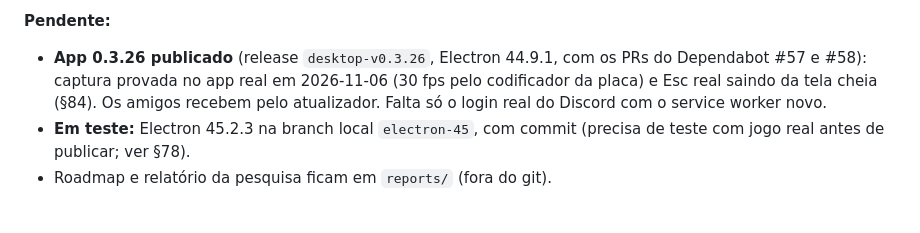
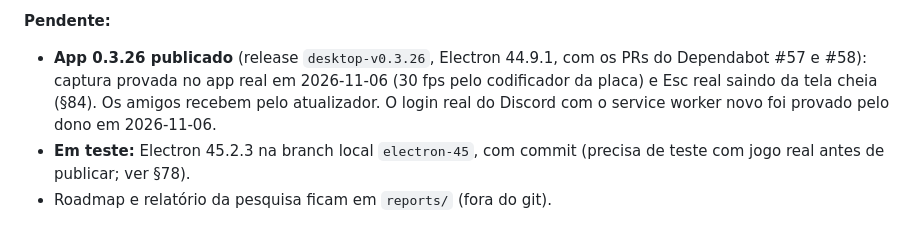
Before and after one commit to Pedr030/sinal-app, a Markdown page: HANDOFF.md, the part around the change. GitHub-like rendering.

Commit message:
docs: login real do Discord provado com o service worker novo

```diff
--- a/HANDOFF.md
+++ b/HANDOFF.md
@@ -75,7 +75,7 @@ Compartilhamento de tela ao vivo para um grupo de amigos, usado **ao lado** da c
 
 **Pendente:**
 
-- **App 0.3.26 publicado** (release `desktop-v0.3.26`, Electron 44.9.1, com os PRs do Dependabot #57 e #58): captura provada no app real em 2026-11-06 (30 fps pelo codificador da placa) e Esc real saindo da tela cheia (§84). Os amigos recebem pelo atualizador. Falta só o login real do Discord com o service worker novo.
+- **App 0.3.26 publicado** (release `desktop-v0.3.26`, Electron 44.9.1, com os PRs do Dependabot #57 e #58): captura provada no app real em 2026-11-06 (30 fps pelo codificador da placa) e Esc real saindo da tela cheia (§84). Os amigos recebem pelo atualizador. O login real do Discord com o service worker novo foi provado pelo dono em 2026-11-06.
 - **Em teste:** Electron 45.2.3 na branch local `electron-45`, com commit (precisa de teste com jogo real antes de publicar; ver §78).
 - Roadmap e relatório da pesquisa ficam em `reports/` (fora do git).
 
```
